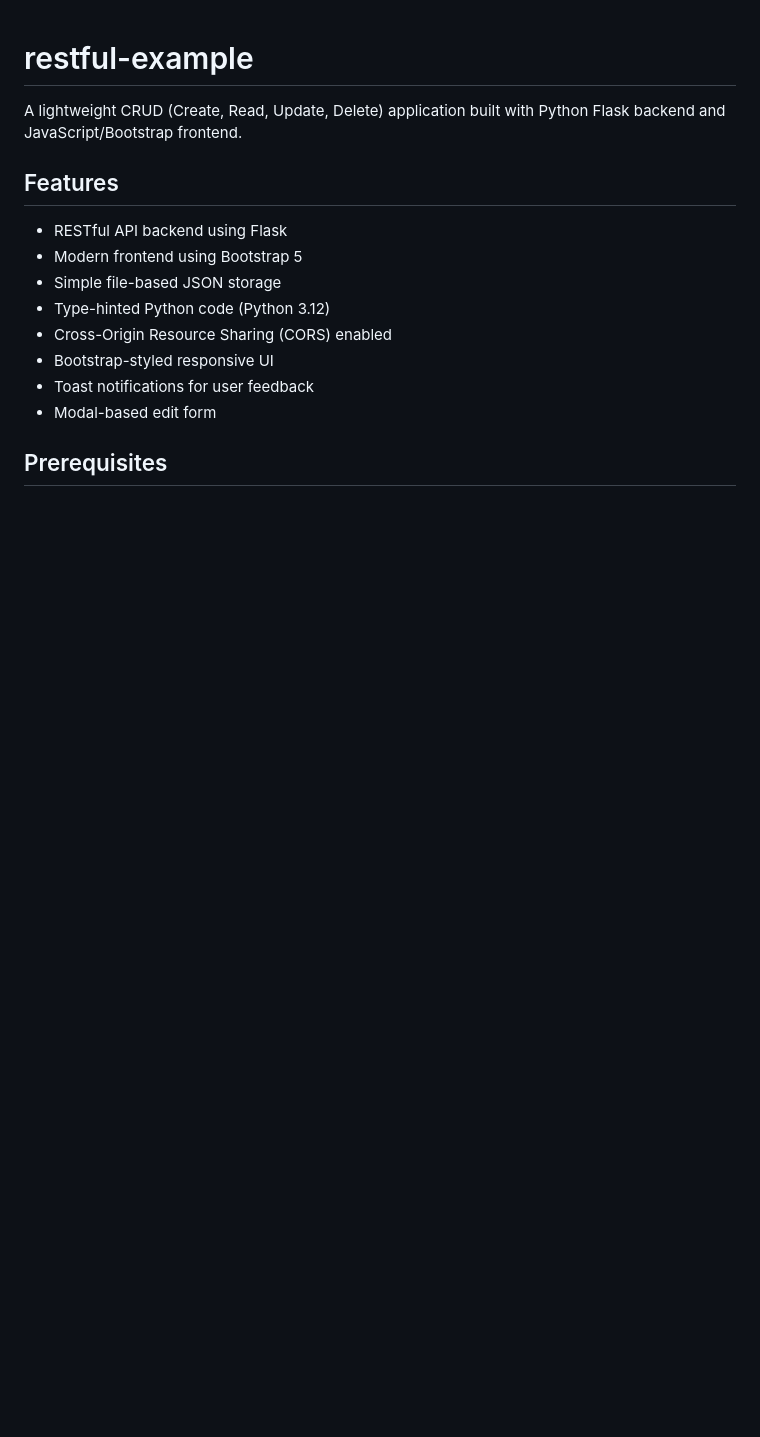
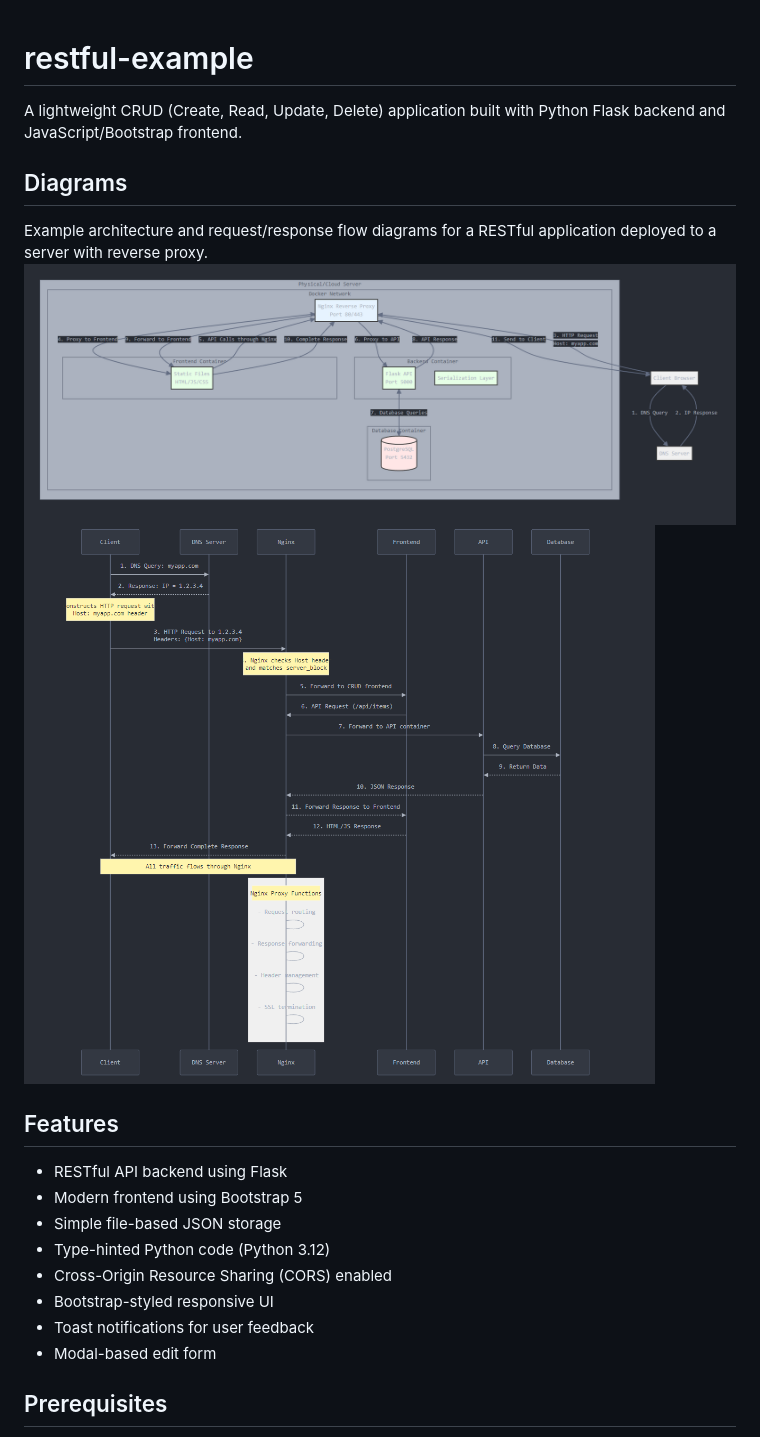
Before and after one commit to pietrykovsky/restful-example, a Markdown page: README.md, the part around the change. Rendered like a GitHub page; pictures changed too: architecture.png (added), requestresponseflow.png (added); blank space fills up the shorter version.

Commit message:
Add diagrams

```diff
--- a/README.md
+++ b/README.md
@@ -1,6 +1,11 @@
 # restful-example
 
 A lightweight CRUD (Create, Read, Update, Delete) application built with Python Flask backend and JavaScript/Bootstrap frontend.
+
+## Diagrams
+Example architecture and request/response flow diagrams for a RESTful application deployed to a server with reverse proxy.
+![architecture diagram](architecture.png)
+![request/response flow diagram](requestresponseflow.png)
 
 ## Features
 
```
